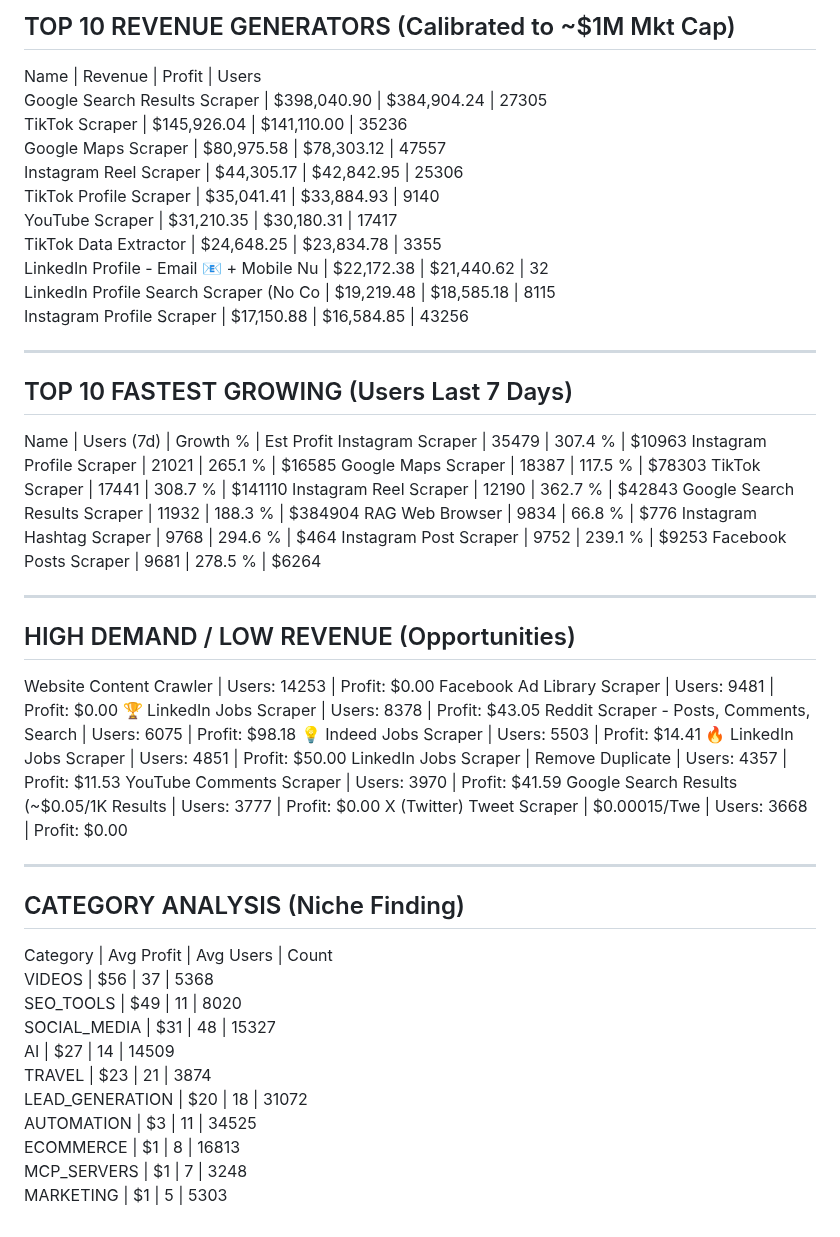
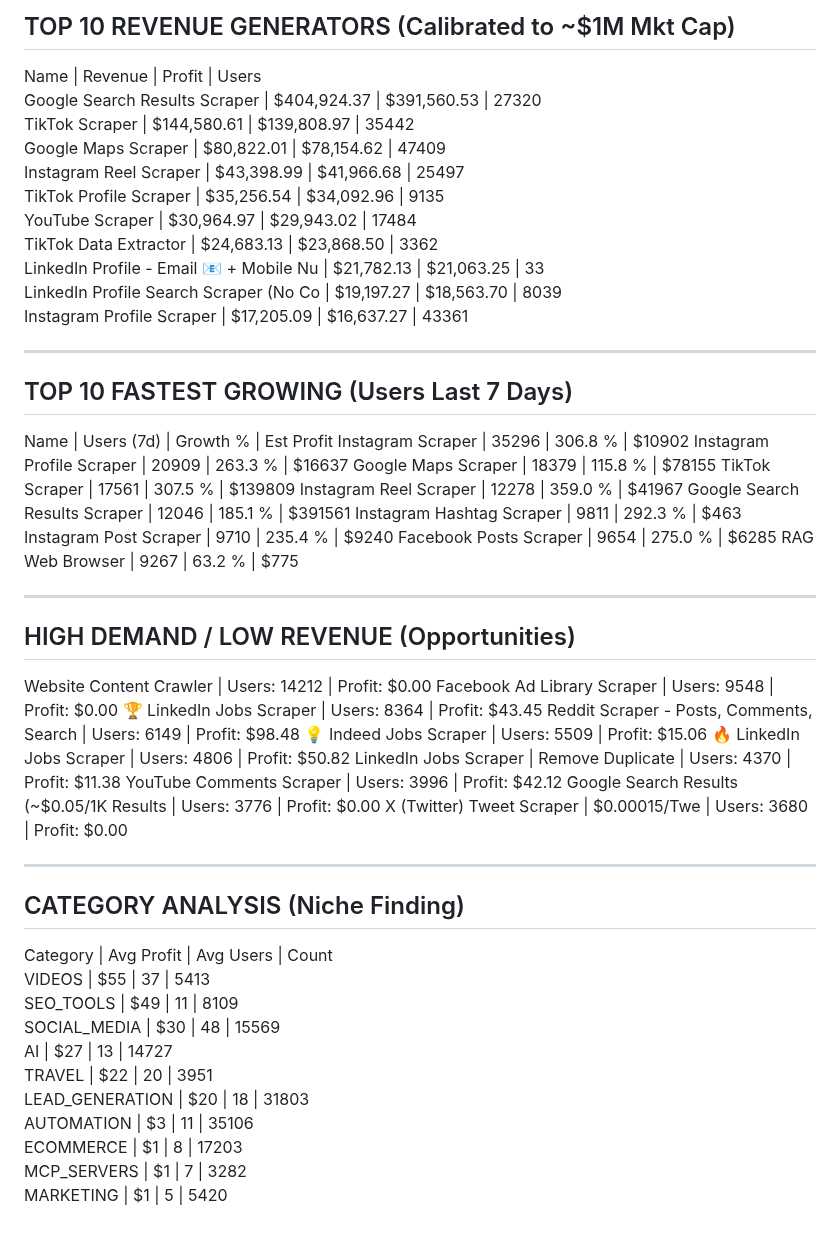
Before and after one commit to 0xrish/apify-stats, a Markdown page: report.md, the part around the change. Rendered like a GitHub page.

Commit message:
Automated Market Update: 11/10/2026  0:03:46.61 (92351 actors)

```diff
--- a/report.md
+++ b/report.md
@@ -2,57 +2,57 @@
 TOP 10 REVENUE GENERATORS (Calibrated to ~$1M Mkt Cap)
 ------------------------------------------------------------
 Name                                     | Revenue      | Profit       | Users
-Google Search Results Scraper            | $398,040.90  | $384,904.24  | 27305
-TikTok Scraper                           | $145,926.04  | $141,110.00  | 35236
-Google Maps Scraper                      | $80,975.58   | $78,303.12   | 47557
-Instagram Reel Scraper                   | $44,305.17   | $42,842.95   | 25306
-TikTok Profile Scraper                   | $35,041.41   | $33,884.93   | 9140
-YouTube Scraper                          | $31,210.35   | $30,180.31   | 17417
-TikTok Data Extractor                    | $24,648.25   | $23,834.78   | 3355
-LinkedIn Profile - Email 📧 + Mobile Nu   | $22,172.38   | $21,440.62   | 32
-LinkedIn Profile Search Scraper (No Co   | $19,219.48   | $18,585.18   | 8115
-Instagram Profile Scraper                | $17,150.88   | $16,584.85   | 43256
+Google Search Results Scraper            | $404,924.37  | $391,560.53  | 27320
+TikTok Scraper                           | $144,580.61  | $139,808.97  | 35442
+Google Maps Scraper                      | $80,822.01   | $78,154.62   | 47409
+Instagram Reel Scraper                   | $43,398.99   | $41,966.68   | 25497
+TikTok Profile Scraper                   | $35,256.54   | $34,092.96   | 9135
+YouTube Scraper                          | $30,964.97   | $29,943.02   | 17484
+TikTok Data Extractor                    | $24,683.13   | $23,868.50   | 3362
+LinkedIn Profile - Email 📧 + Mobile Nu   | $21,782.13   | $21,063.25   | 33
+LinkedIn Profile Search Scraper (No Co   | $19,197.27   | $18,563.70   | 8039
+Instagram Profile Scraper                | $17,205.09   | $16,637.27   | 43361
 
 ------------------------------------------------------------
 TOP 10 FASTEST GROWING (Users Last 7 Days)
 ------------------------------------------------------------
 Name                                     | Users (7d)   | Growth %   | Est Profit
-Instagram Scraper                        | 35479        | 307.4    % | $10963
-Instagram Profile Scraper                | 21021        | 265.1    % | $16585
-Google Maps Scraper                      | 18387        | 117.5    % | $78303
-TikTok Scraper                           | 17441        | 308.7    % | $141110
-Instagram Reel Scraper                   | 12190        | 362.7    % | $42843
-Google Search Results Scraper            | 11932        | 188.3    % | $384904
-RAG Web Browser                          | 9834         | 66.8     % | $776
-Instagram Hashtag Scraper                | 9768         | 294.6    % | $464
-Instagram Post Scraper                   | 9752         | 239.1    % | $9253
-Facebook Posts Scraper                   | 9681         | 278.5    % | $6264
+Instagram Scraper                        | 35296        | 306.8    % | $10902
+Instagram Profile Scraper                | 20909        | 263.3    % | $16637
+Google Maps Scraper                      | 18379        | 115.8    % | $78155
+TikTok Scraper                           | 17561        | 307.5    % | $139809
+Instagram Reel Scraper                   | 12278        | 359.0    % | $41967
+Google Search Results Scraper            | 12046        | 185.1    % | $391561
+Instagram Hashtag Scraper                | 9811         | 292.3    % | $463
+Instagram Post Scraper                   | 9710         | 235.4    % | $9240
+Facebook Posts Scraper                   | 9654         | 275.0    % | $6285
+RAG Web Browser                          | 9267         | 63.2     % | $775
 
 ------------------------------------------------------------
 HIGH DEMAND / LOW REVENUE (Opportunities)
 ------------------------------------------------------------
-Website Content Crawler                  | Users: 14253  | Profit: $0.00
-Facebook Ad Library Scraper              | Users: 9481   | Profit: $0.00
-🏆 LinkedIn Jobs Scraper                  | Users: 8378   | Profit: $43.05
-Reddit Scraper - Posts, Comments, Search | Users: 6075   | Profit: $98.18
-💡 Indeed Jobs Scraper                    | Users: 5503   | Profit: $14.41
-🔥 LinkedIn Jobs Scraper                  | Users: 4851   | Profit: $50.00
-LinkedIn Jobs Scraper | Remove Duplicate | Users: 4357   | Profit: $11.53
-YouTube Comments Scraper                 | Users: 3970   | Profit: $41.59
-Google Search Results (~$0.05/1K Results | Users: 3777   | Profit: $0.00
-X (Twitter) Tweet Scraper | $0.00015/Twe | Users: 3668   | Profit: $0.00
+Website Content Crawler                  | Users: 14212  | Profit: $0.00
+Facebook Ad Library Scraper              | Users: 9548   | Profit: $0.00
+🏆 LinkedIn Jobs Scraper                  | Users: 8364   | Profit: $43.45
+Reddit Scraper - Posts, Comments, Search | Users: 6149   | Profit: $98.48
+💡 Indeed Jobs Scraper                    | Users: 5509   | Profit: $15.06
+🔥 LinkedIn Jobs Scraper                  | Users: 4806   | Profit: $50.82
+LinkedIn Jobs Scraper | Remove Duplicate | Users: 4370   | Profit: $11.38
+YouTube Comments Scraper                 | Users: 3996   | Profit: $42.12
+Google Search Results (~$0.05/1K Results | Users: 3776   | Profit: $0.00
+X (Twitter) Tweet Scraper | $0.00015/Twe | Users: 3680   | Profit: $0.00
 
 ------------------------------------------------------------
 CATEGORY ANALYSIS (Niche Finding)
 ------------------------------------------------------------
 Category                  | Avg Profit | Avg Users  | Count
-VIDEOS                    | $56        | 37         | 5368
-SEO_TOOLS                 | $49        | 11         | 8020
-SOCIAL_MEDIA              | $31        | 48         | 15327
-AI                        | $27        | 14         | 14509
-TRAVEL                    | $23        | 21         | 3874
-LEAD_GENERATION           | $20        | 18         | 31072
-AUTOMATION                | $3         | 11         | 34525
-ECOMMERCE                 | $1         | 8          | 16813
-MCP_SERVERS               | $1         | 7          | 3248
-MARKETING                 | $1         | 5          | 5303
+VIDEOS                    | $55        | 37         | 5413
+SEO_TOOLS                 | $49        | 11         | 8109
+SOCIAL_MEDIA              | $30        | 48         | 15569
+AI                        | $27        | 13         | 14727
+TRAVEL                    | $22        | 20         | 3951
+LEAD_GENERATION           | $20        | 18         | 31803
+AUTOMATION                | $3         | 11         | 35106
+ECOMMERCE                 | $1         | 8          | 17203
+MCP_SERVERS               | $1         | 7          | 3282
+MARKETING                 | $1         | 5          | 5420
```
